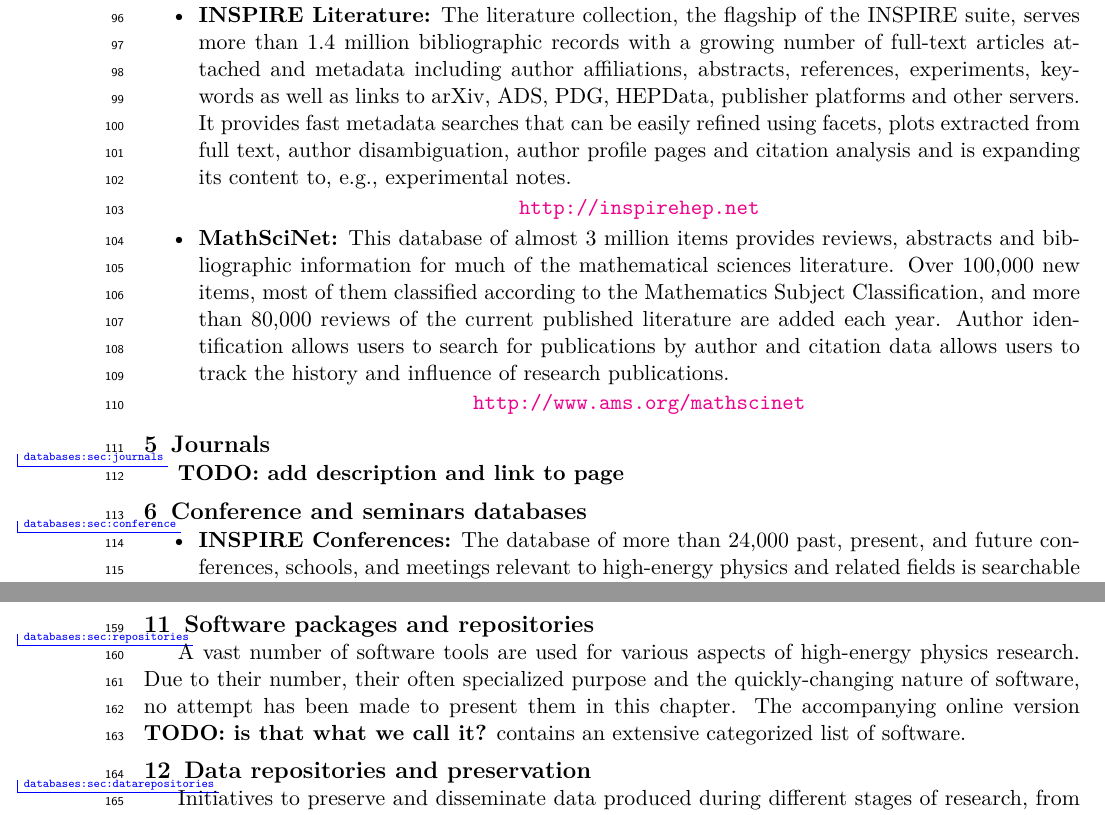
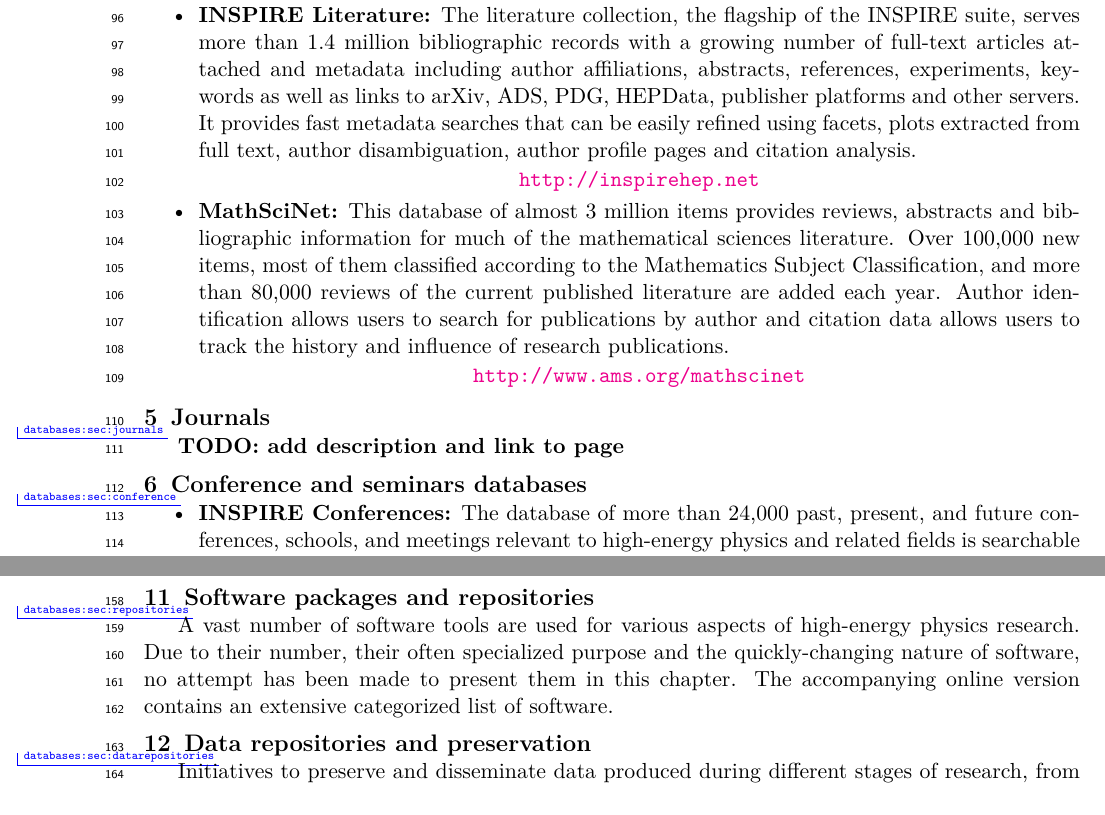
Before and after one commit to michamos/RPP-online-hep-info, a LaTeX thesis (databases.tex, which reads content.tex): two parts of pages 3 and 4 of 5, joined at a grey line, cut so that both start at the same text. Compiled offline with pdfLaTeX.

Commit message:
Small changes

```diff
--- a/content.tex
+++ b/content.tex
@@ -131,16 +133,20 @@
   date, and other fields. Receive daily update alerts for subfields by
   email or RSS. \url{https://arXiv.org}
 
+\index{Databases!literature!INSPIRE}
+\index{Databases!INSPIRE!Literature}
 \item
-  \textbf{INSPIRE Literature:} The literature collection, the flagship of the INSPIRE
-  suite, serves more than 1.4 million bibliographic records with a
-  growing number of full-text articles attached and metadata including
-  author affiliations, abstracts, references, experiments, keywords as
-  well as links to arXiv, ADS, PDG, HEPData, publisher platforms and
-  other servers. It provides fast metadata searches that can be easily refined using facets, plots
-  extracted from full text, author disambiguation, author profile pages
-  and citation analysis and is expanding its content to, e.g.,
-  experimental notes. \url{http://inspirehep.net}
+  \textbf{INSPIRE Literature:} The literature collection, the flagship of the
+  INSPIRE suite, serves more than 1.4 million bibliographic records with a
+  growing number of full-text articles attached and metadata including author
+  affiliations, abstracts, references, experiments, keywords as well as links
+  to arXiv, ADS, PDG, HEPData, publisher platforms and other servers. It
+  provides fast metadata searches that can be easily refined using facets,
+  plots extracted from full text, author disambiguation, author profile pages
+  and citation analysis.
+  \url{http://inspirehep.net}
+
+\index{Databases!literature!MathSciNet}
 \item
   \textbf{MathSciNet:} This database of almost 3 million items provides
   reviews, abstracts and bibliographic information for much of the
@@ -158,11 +164,10 @@
 \textbf{TODO: add description and link to page}
 
 \section{Conference and seminars databases}\label{databases:sec:conference}
-\index{Databases!INSPIRE!conferences}
-\index{Databases!INSPIRE!seminars}
-\index{Conference databases}
+\index{Databases!conferences}
 \begin{itemize}
 \tightlist
+\index{Databases!INSPIRE!Conferences}
 \item
   \textbf{INSPIRE Conferences:} The database of more than 24,000 past,
   present, and future conferences, schools, and meetings relevant to
@@ -242,14 +250,16 @@
 
 \section{Software packages and
 repositories}\label{databases:sec:repositories}
+\index{Software}
 
 A vast number of software tools are used for various aspects of high-energy
 physics research. Due to their number, their often specialized purpose and the
 quickly-changing nature of software, no attempt has been made to present them in this chapter.
-The accompanying online version \textbf{TODO: is that what we call it?}
-contains an extensive categorized list of software.
+The accompanying online version contains an extensive categorized list of software.
 
 \section{Data repositories and preservation}\label{databases:sec:datarepositories}
+
+\index{Data}
 
 Initiatives to preserve and disseminate data produced during different stages
 of research, from Monte Carlo events to machine-readable versions of tables in
```
Also changed, not shown: content.tex (19 more changed lines).
